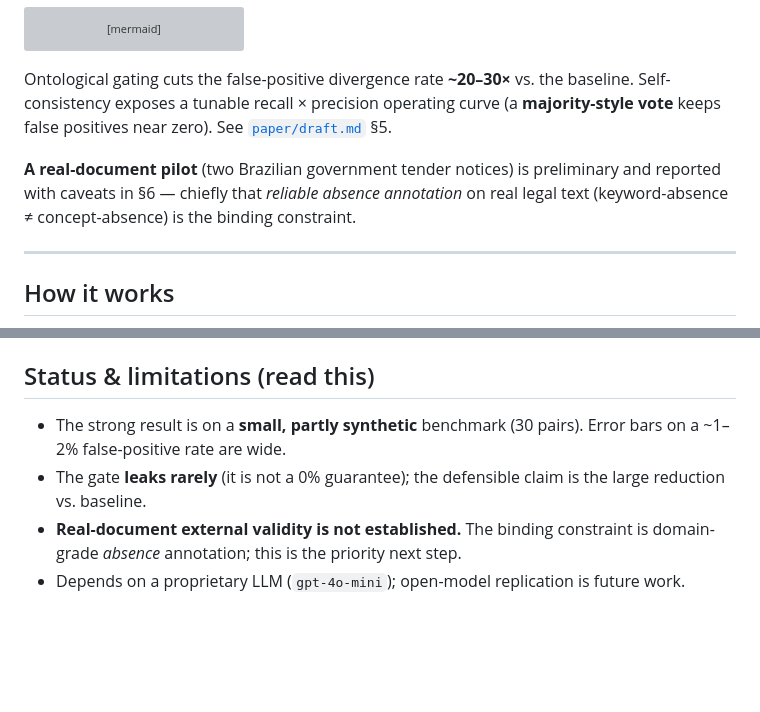
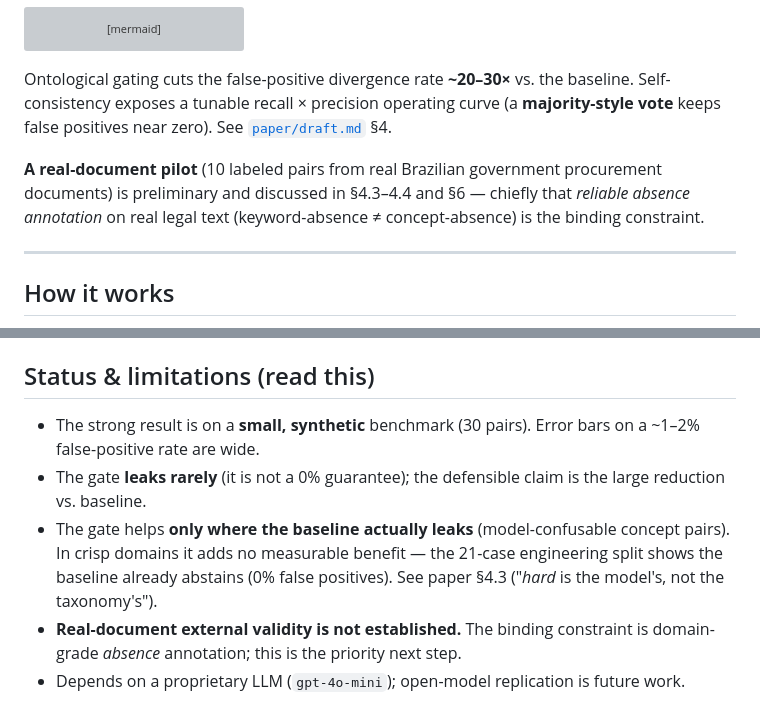
Before and after one commit to marcospaula/FLARE26-P1, a Markdown page: README.md, 2 parts joined by grey strips. Drawn GitHub-style; blank space fills up the shorter version; grey boxes are pictures that could not be loaded.

Commit message:
docs(readme): consistência com o paper reenquadrado
- refs de seção corrigidas (numeração antiga §5/§6 -> §4 / §4.3-4.4 / §6).
- real pilot: 'two tender notices' -> '10 pares de 3 docs de licitação' (fiel ao
  gold_dataset e ao paper).
- '30 pares' deixa de ser 'partly synthetic' (são 100% sintéticos).
- novo bullet: gate só ajuda onde o baseline vaza (Pitfall B / engenharia),
  alinhando o README ao achado central do paper.

```diff
--- a/README.md
+++ b/README.md
@@ -55,11 +55,12 @@ flowchart TB
 Ontological gating cuts the false-positive divergence rate **~20–30×** vs. the
 baseline. Self-consistency exposes a tunable recall × precision operating curve
 (a **majority-style vote** keeps false positives near zero). See
-[`paper/draft.md`](paper/draft.md) §5.
+[`paper/draft.md`](paper/draft.md) §4.
 
-**A real-document pilot** (two Brazilian government tender notices) is preliminary
-and reported with caveats in §6 — chiefly that *reliable absence annotation* on
-real legal text (keyword-absence ≠ concept-absence) is the binding constraint.
+**A real-document pilot** (10 labeled pairs from real Brazilian government
+procurement documents) is preliminary and discussed in §4.3–4.4 and §6 — chiefly
+that *reliable absence annotation* on real legal text (keyword-absence ≠
+concept-absence) is the binding constraint.
 
 ---
 
@@ -145,10 +146,14 @@ hallucinate. See [`eval/README.md`](eval/README.md) for the annotation protocol.
 
 ## Status & limitations (read this)
 
-- The strong result is on a **small, partly synthetic** benchmark (30 pairs).
+- The strong result is on a **small, synthetic** benchmark (30 pairs).
   Error bars on a ~1–2% false-positive rate are wide.
 - The gate **leaks rarely** (it is not a 0% guarantee); the defensible claim is
   the large reduction vs. baseline.
+- The gate helps **only where the baseline actually leaks** (model-confusable
+  concept pairs). In crisp domains it adds no measurable benefit — the 21-case
+  engineering split shows the baseline already abstains (0% false positives). See
+  paper §4.3 ("*hard* is the model's, not the taxonomy's").
 - **Real-document external validity is not established.** The binding constraint
   is domain-grade *absence* annotation; this is the priority next step.
 - Depends on a proprietary LLM (`gpt-4o-mini`); open-model replication is future
```
